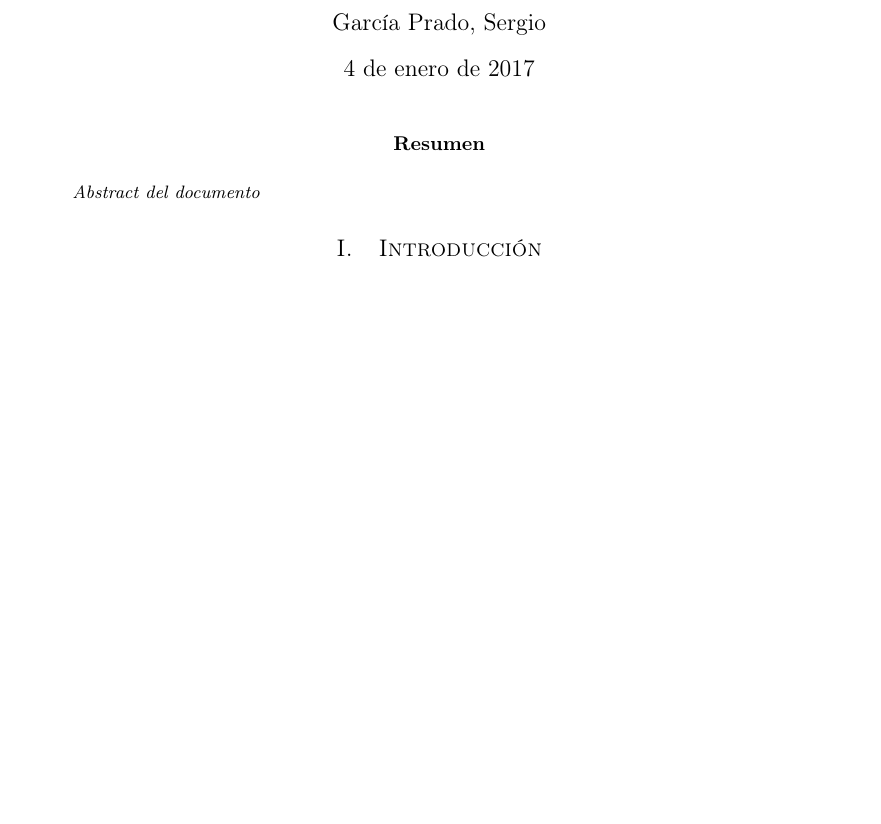
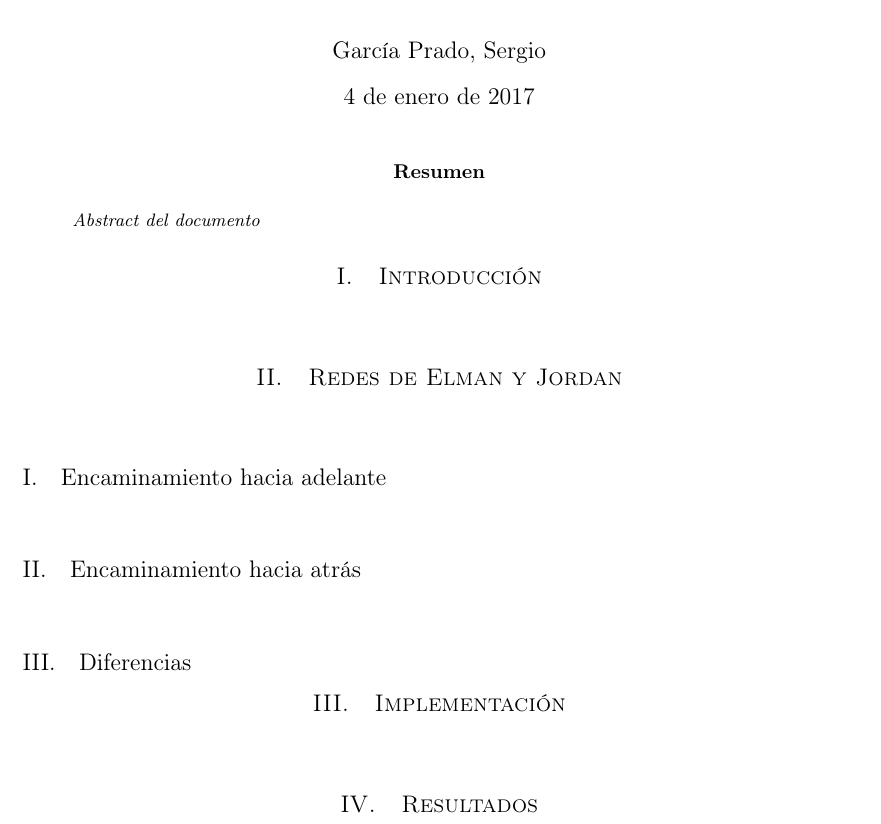
Before and after one commit to garciparedes/data-mining-elman-jordan-network, a LaTeX paper (article/article.tex): part of the page, cut so that both start at the same text, the shorter picture padded with empty space. Compiled offline with pdfLaTeX.

Commit message:
Worked on article structure

```diff
--- a/article/article.tex
+++ b/article/article.tex
@@ -66,9 +66,30 @@
 %-------------------------------------------------------------------------------
 
 
-    \section{Introducción}
+  \section{Introducción}
 
-        \paragraph{}
+      \paragraph{}
 
+	\section{Redes de Elman y Jordan}
+
+			\paragraph{}
+
+			\subsection{Encaminamiento hacia adelante}
+
+				\paragraph{}
+
+			\subsection{Encaminamiento hacia atrás}
+
+				\paragraph{}
+
+			\subsection{Diferencias}
+
+	\section{Implementación}
+
+		\paragraph{}
+
+	\section{Resultados}
+
+		\paragraph{}
 
 \end{document}
```
Also changed, not shown: article/article.pdf, 1 other file.
